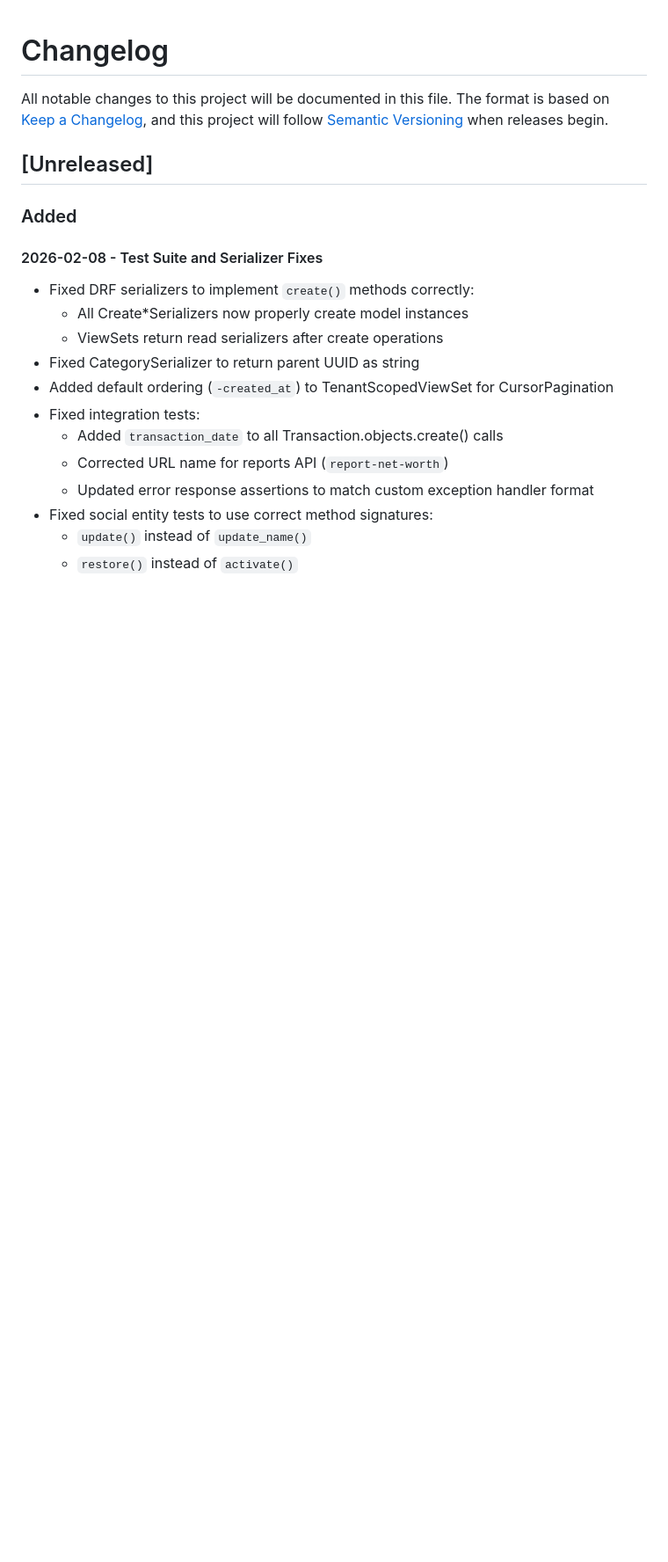
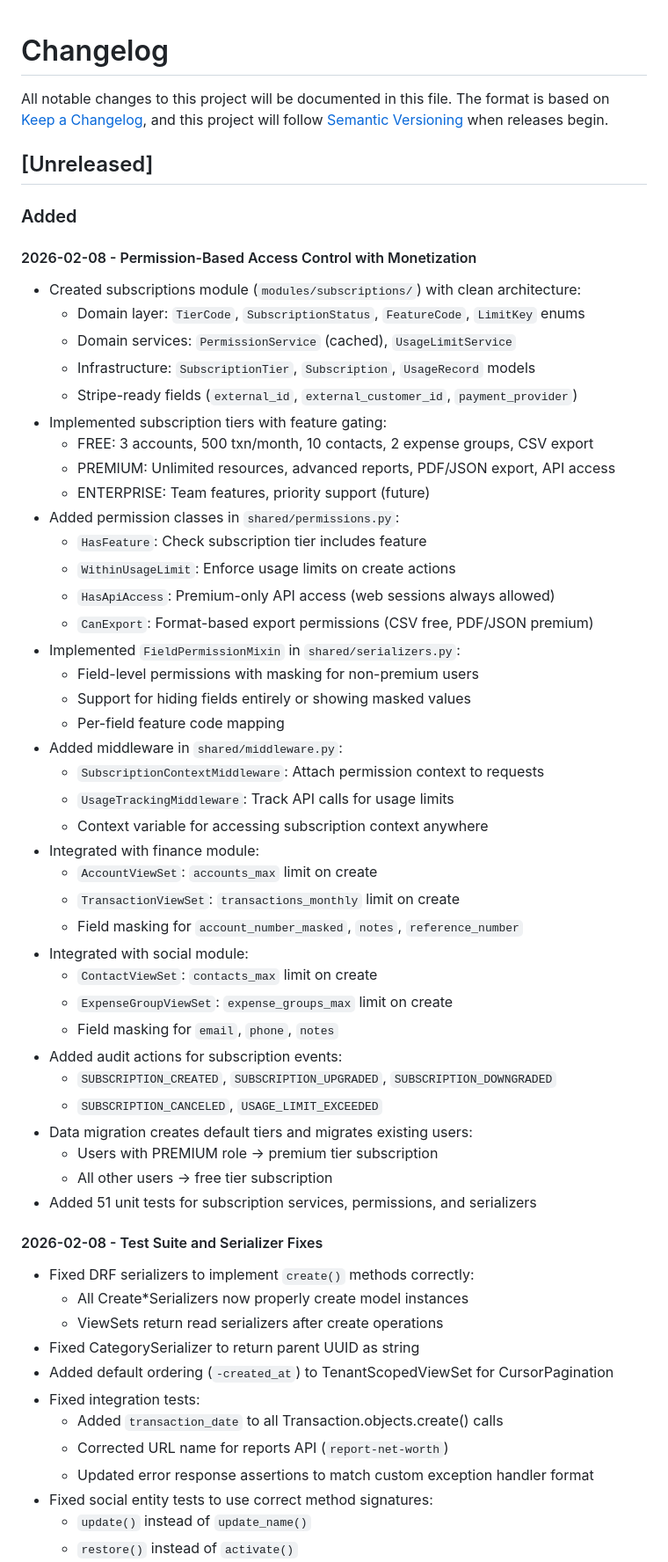
Before and after one commit to iamfarzam/django-finance, a Markdown page: docs/CHANGELOG.md, the part around the change. Shown at 88% size. Rendered like a GitHub page; blank space fills up the shorter version.

Commit message:
docs: add PBAC implementation to changelog

```diff
--- a/docs/CHANGELOG.md
+++ b/docs/CHANGELOG.md
@@ -6,6 +6,45 @@ The format is based on [Keep a Changelog](https://keepachangelog.com/en/1.1.0/),
 ## [Unreleased]
 
 ### Added
+
+#### 2026-02-08 - Permission-Based Access Control with Monetization
+- Created subscriptions module (`modules/subscriptions/`) with clean architecture:
+  - Domain layer: `TierCode`, `SubscriptionStatus`, `FeatureCode`, `LimitKey` enums
+  - Domain services: `PermissionService` (cached), `UsageLimitService`
+  - Infrastructure: `SubscriptionTier`, `Subscription`, `UsageRecord` models
+  - Stripe-ready fields (`external_id`, `external_customer_id`, `payment_provider`)
+- Implemented subscription tiers with feature gating:
+  - FREE: 3 accounts, 500 txn/month, 10 contacts, 2 expense groups, CSV export
+  - PREMIUM: Unlimited resources, advanced reports, PDF/JSON export, API access
+  - ENTERPRISE: Team features, priority support (future)
+- Added permission classes in `shared/permissions.py`:
+  - `HasFeature`: Check subscription tier includes feature
+  - `WithinUsageLimit`: Enforce usage limits on create actions
+  - `HasApiAccess`: Premium-only API access (web sessions always allowed)
+  - `CanExport`: Format-based export permissions (CSV free, PDF/JSON premium)
+- Implemented `FieldPermissionMixin` in `shared/serializers.py`:
+  - Field-level permissions with masking for non-premium users
+  - Support for hiding fields entirely or showing masked values
+  - Per-field feature code mapping
+- Added middleware in `shared/middleware.py`:
+  - `SubscriptionContextMiddleware`: Attach permission context to requests
+  - `UsageTrackingMiddleware`: Track API calls for usage limits
+  - Context variable for accessing subscription context anywhere
+- Integrated with finance module:
+  - `AccountViewSet`: `accounts_max` limit on create
+  - `TransactionViewSet`: `transactions_monthly` limit on create
+  - Field masking for `account_number_masked`, `notes`, `reference_number`
+- Integrated with social module:
+  - `ContactViewSet`: `contacts_max` limit on create
+  - `ExpenseGroupViewSet`: `expense_groups_max` limit on create
+  - Field masking for `email`, `phone`, `notes`
+- Added audit actions for subscription events:
+  - `SUBSCRIPTION_CREATED`, `SUBSCRIPTION_UPGRADED`, `SUBSCRIPTION_DOWNGRADED`
+  - `SUBSCRIPTION_CANCELED`, `USAGE_LIMIT_EXCEEDED`
+- Data migration creates default tiers and migrates existing users:
+  - Users with PREMIUM role → premium tier subscription
+  - All other users → free tier subscription
+- Added 51 unit tests for subscription services, permissions, and serializers
 
 #### 2026-02-08 - Test Suite and Serializer Fixes
 - Fixed DRF serializers to implement `create()` methods correctly:
```
